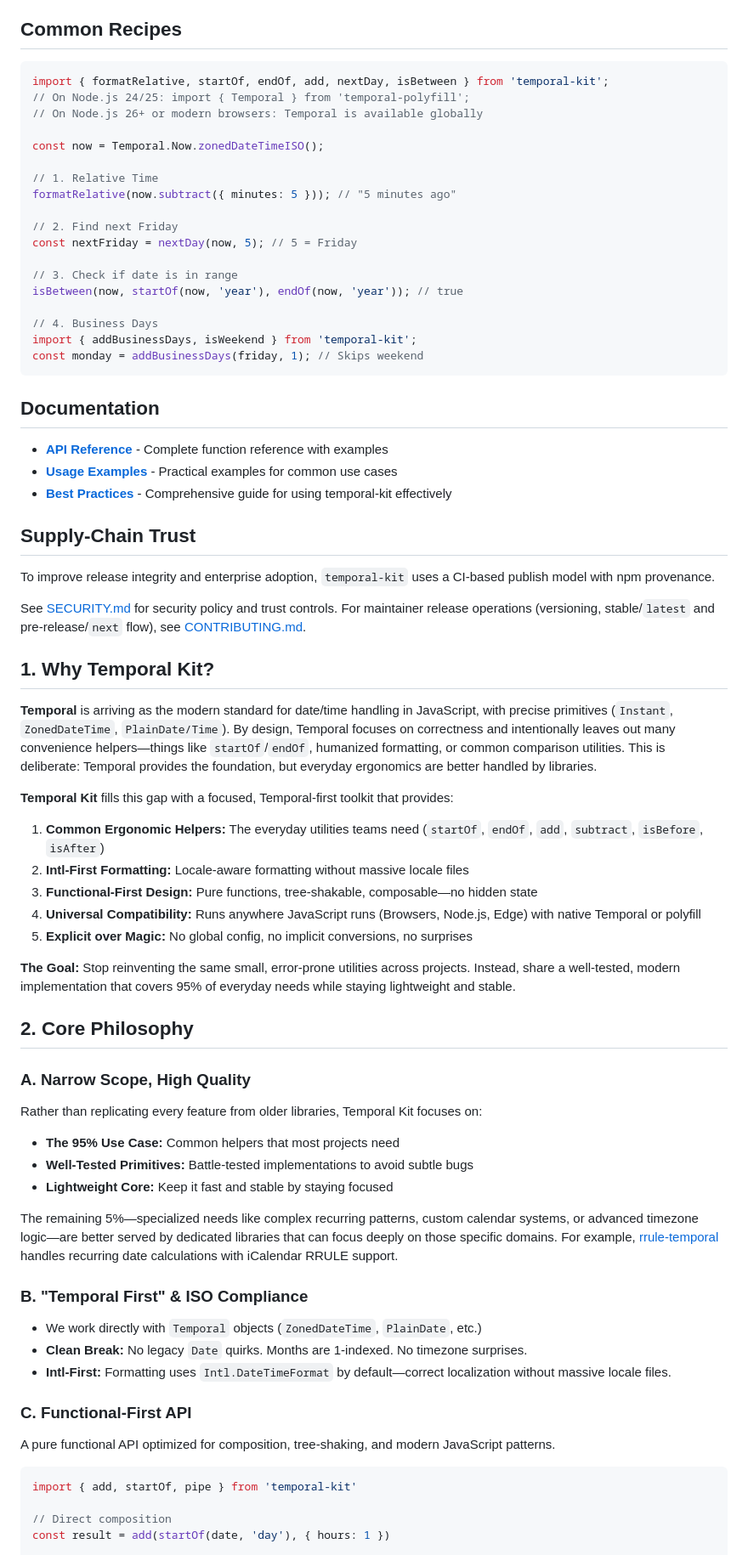
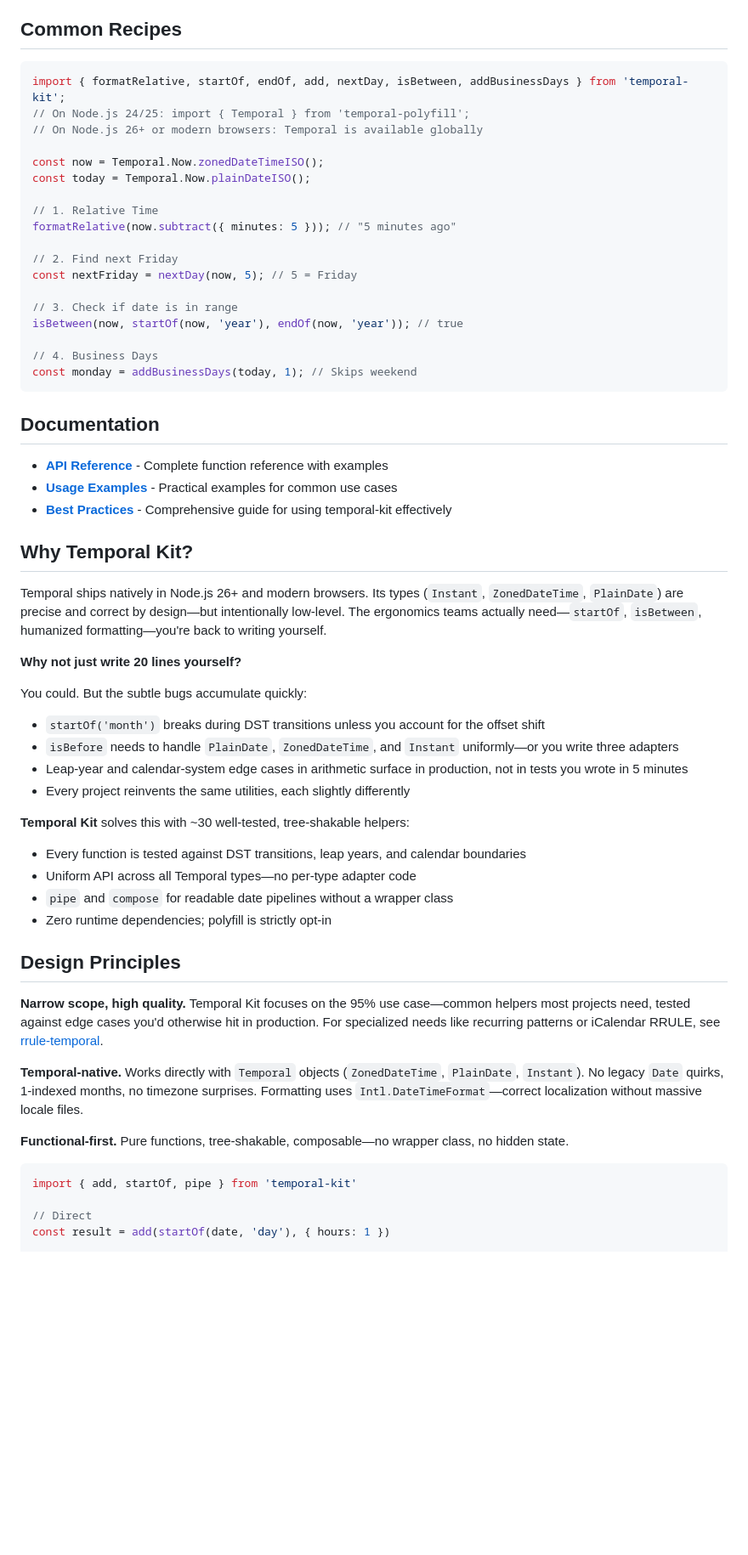
Before and after one commit to KristjanESPERANTO/temporal-kit, a Markdown page: README.md, the part around one of its changes. Shown at 85% size. Drawn GitHub-style; blank space fills up the shorter version.

Commit message:
docs: review and refine README and CONTRIBUTING

````diff
--- a/README.md
+++ b/README.md
@@ -53,11 +52,12 @@ Or via CDN:
 ## Common Recipes
 
 ```typescript
-import { formatRelative, startOf, endOf, add, nextDay, isBetween } from 'temporal-kit';
+import { formatRelative, startOf, endOf, add, nextDay, isBetween, addBusinessDays } from 'temporal-kit';
 // On Node.js 24/25: import { Temporal } from 'temporal-polyfill';
 // On Node.js 26+ or modern browsers: Temporal is available globally
 
 const now = Temporal.Now.zonedDateTimeISO();
+const today = Temporal.Now.plainDateISO();
 
 // 1. Relative Time
 formatRelative(now.subtract({ minutes: 5 })); // "5 minutes ago"
@@ -69,8 +69,7 @@ const nextFriday = nextDay(now, 5); // 5 = Friday
 isBetween(now, startOf(now, 'year'), endOf(now, 'year')); // true
 
 // 4. Business Days
-import { addBusinessDays, isWeekend } from 'temporal-kit';
-const monday = addBusinessDays(friday, 1); // Skips weekend
+const monday = addBusinessDays(today, 1); // Skips weekend
 ```
 
 ## Documentation
@@ -79,49 +78,37 @@ const monday = addBusinessDays(friday, 1); // Skips weekend
 - **[Usage Examples](./docs/USAGE_EXAMPLES.md)** - Practical examples for common use cases
 - **[Best Practices](./docs/BEST_PRACTICES.md)** - Comprehensive guide for using temporal-kit effectively
 
-## Supply-Chain Trust
+## Why Temporal Kit?
 
-To improve release integrity and enterprise adoption, `temporal-kit` uses a CI-based publish model with npm provenance.
+Temporal ships natively in Node.js 26+ and modern browsers. Its types (`Instant`, `ZonedDateTime`, `PlainDate`) are precise and correct by design—but intentionally low-level. The ergonomics teams actually need—`startOf`, `isBetween`, humanized formatting—you're back to writing yourself.
 
-See [SECURITY.md](./SECURITY.md) for security policy and trust controls.
-For maintainer release operations (versioning, stable/`latest` and pre-release/`next` flow), see [CONTRIBUTING.md](./CONTRIBUTING.md).
+**Why not just write 20 lines yourself?**
 
-## 1. Why Temporal Kit?
+You could. But the subtle bugs accumulate quickly:
 
-**Temporal** is arriving as the modern standard for date/time handling in JavaScript, with precise primitives (`Instant`, `ZonedDateTime`, `PlainDate/Time`). By design, Temporal focuses on correctness and intentionally leaves out many convenience helpers—things like `startOf`/`endOf`, humanized formatting, or common comparison utilities. This is deliberate: Temporal provides the foundation, but everyday ergonomics are better handled by libraries.
+- `startOf('month')` breaks during DST transitions unless you account for the offset shift
+- `isBefore` needs to handle `PlainDate`, `ZonedDateTime`, and `Instant` uniformly—or you write three adapters
+- Leap-year and calendar-system edge cases in arithmetic surface in production, not in tests you wrote in 5 minutes
+- Every project reinvents the same utilities, each slightly differently
 
-**Temporal Kit** fills this gap with a focused, Temporal-first toolkit that provides:
+**Temporal Kit** solves this with ~30 well-tested, tree-shakable helpers:
 
-1.  **Common Ergonomic Helpers:** The everyday utilities teams need (`startOf`, `endOf`, `add`, `subtract`, `isBefore`, `isAfter`)
-2.  **Intl-First Formatting:** Locale-aware formatting without massive locale files
-3.  **Functional-First Design:** Pure functions, tree-shakable, composable—no hidden state
-4.  **Universal Compatibility:** Runs anywhere JavaScript runs (Browsers, Node.js, Edge) with native Temporal or polyfill
-5.  **Explicit over Magic:** No global config, no implicit conversions, no surprises
+- Every function is tested against DST transitions, leap years, and calendar boundaries
+- Uniform API across all Temporal types—no per-type adapter code
+- `pipe` and `compose` for readable date pipelines without a wrapper class
+- Zero runtime dependencies; polyfill is strictly opt-in
 
-**The Goal:** Stop reinventing the same small, error-prone utilities across projects. Instead, share a well-tested, modern implementation that covers 95% of everyday needs while staying lightweight and stable.
+## Design Principles
 
-## 2. Core Philosophy
+**Narrow scope, high quality.** Temporal Kit focuses on the 95% use case—common helpers most projects need, tested against edge cases you'd otherwise hit in production. For specialized needs like recurring patterns or iCalendar RRULE, see [rrule-temporal](https://github.com/ggaabe/rrule-temporal).
 
-### A. Narrow Scope, High Quality
-Rather than replicating every feature from older libraries, Temporal Kit focuses on:
-- **The 95% Use Case:** Common helpers that most projects need
-- **Well-Tested Primitives:** Battle-tested implementations to avoid subtle bugs
-- **Lightweight Core:** Keep it fast and stable by staying focused
+**Temporal-native.** Works directly with `Temporal` objects (`ZonedDateTime`, `PlainDate`, `Instant`). No legacy `Date` quirks, 1-indexed months, no timezone surprises. Formatting uses `Intl.DateTimeFormat`—correct localization without massive locale files.
 
-The remaining 5%—specialized needs like complex recurring patterns, custom calendar systems, or advanced timezone logic—are better served by dedicated libraries that can focus deeply on those specific domains. For example, [rrule-temporal](https://github.com/ggaabe/rrule-temporal) handles recurring date calculations with iCalendar RRULE support.
-
-### B. "Temporal First" & ISO Compliance
-- We work directly with `Temporal` objects (`ZonedDateTime`, `PlainDate`, etc.)
-- **Clean Break:** No legacy `Date` quirks. Months are 1-indexed. No timezone surprises.
-- **Intl-First:** Formatting uses `Intl.DateTimeFormat` by default—correct localization without massive locale files.
-
-### C. Functional-First API
-
-A pure functional API optimized for composition, tree-shaking, and modern JavaScript patterns.
+**Functional-first.** Pure functions, tree-shakable, composable—no wrapper class, no hidden state.
 
 ```typescript
 import { add, startOf, pipe } from 'temporal-kit'
 
-// Direct composition
+// Direct
 const result = add(startOf(date, 'day'), { hours: 1 })
 
````
Also changed, not shown: other parts of README.md (+22 -67 lines), CONTRIBUTING.md (+27 -2 lines).
